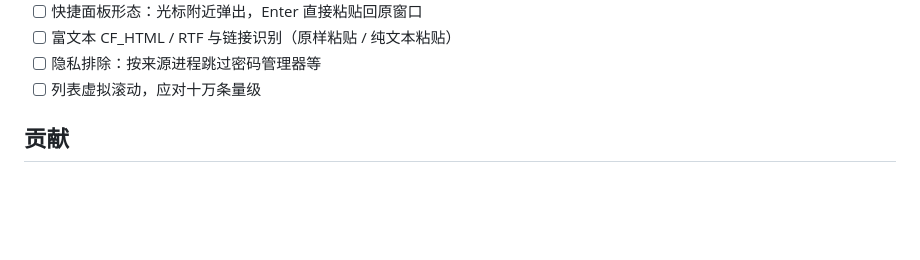
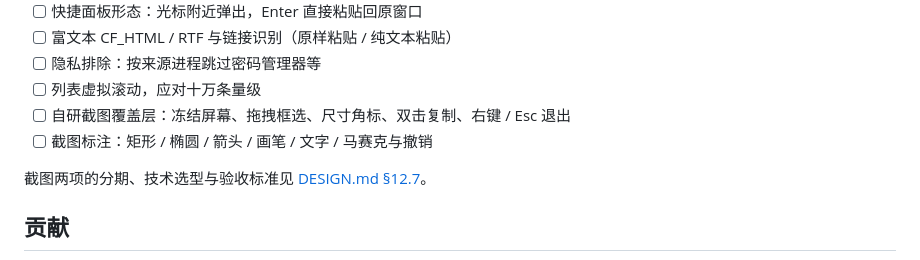
Before and after one commit to kunge9106/self_clipboard, a Markdown page: README.md, the part around the change. Drawn GitHub-style; blank space fills up the shorter version.

```diff
--- a/README.md
+++ b/README.md
@@ -319,6 +319,10 @@ v2.4.0 已发布。下列项目已实现，其余在计划中。
 - [ ] 富文本 CF_HTML / RTF 与链接识别（原样粘贴 / 纯文本粘贴）
 - [ ] 隐私排除：按来源进程跳过密码管理器等
 - [ ] 列表虚拟滚动，应对十万条量级
+- [ ] 自研截图覆盖层：冻结屏幕、拖拽框选、尺寸角标、双击复制、右键 / Esc 退出
+- [ ] 截图标注：矩形 / 椭圆 / 箭头 / 画笔 / 文字 / 马赛克与撤销
+
+截图两项的分期、技术选型与验收标准见 [DESIGN.md §12.7](./DESIGN.md)。
 
 ## 贡献
 
```
Also changed, not shown: DESIGN.md (+74 -19 lines).
